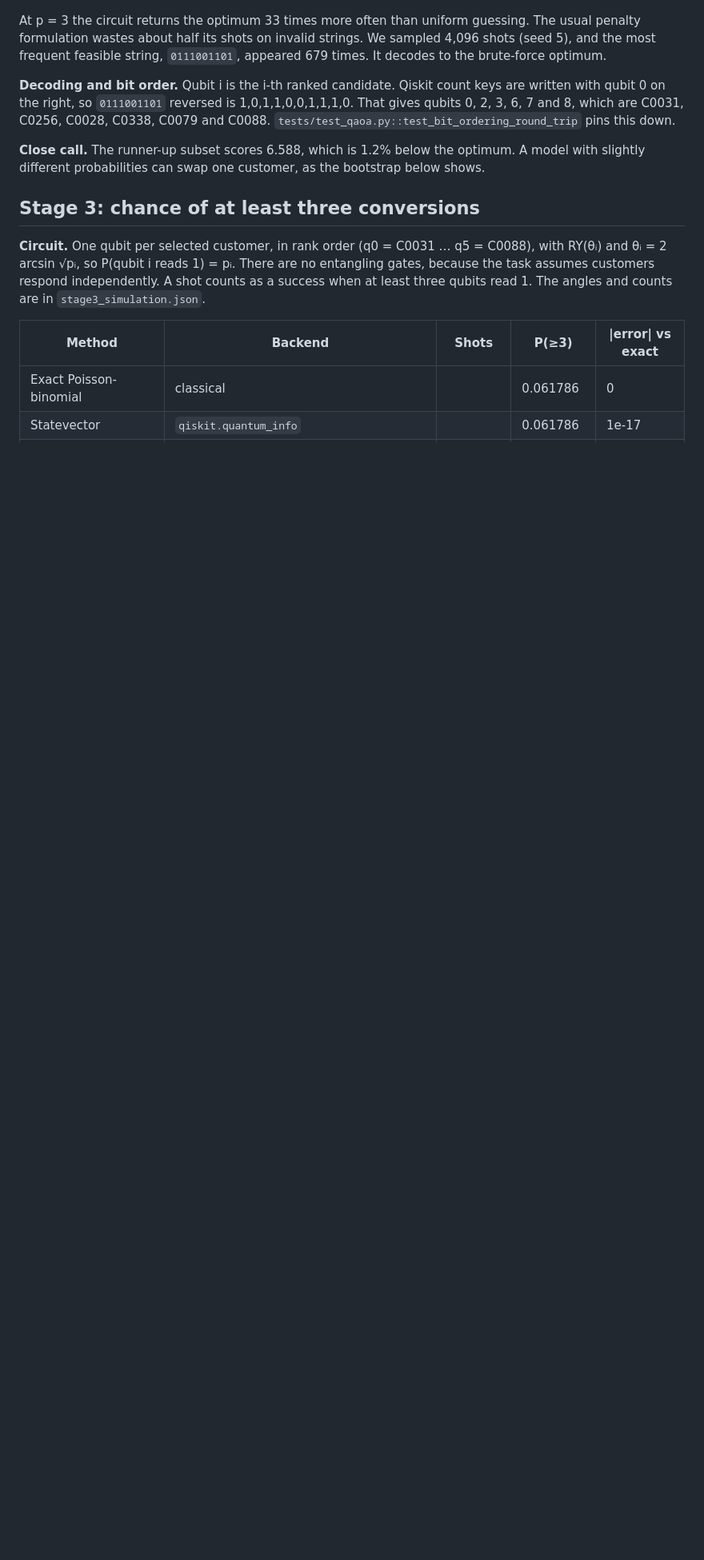
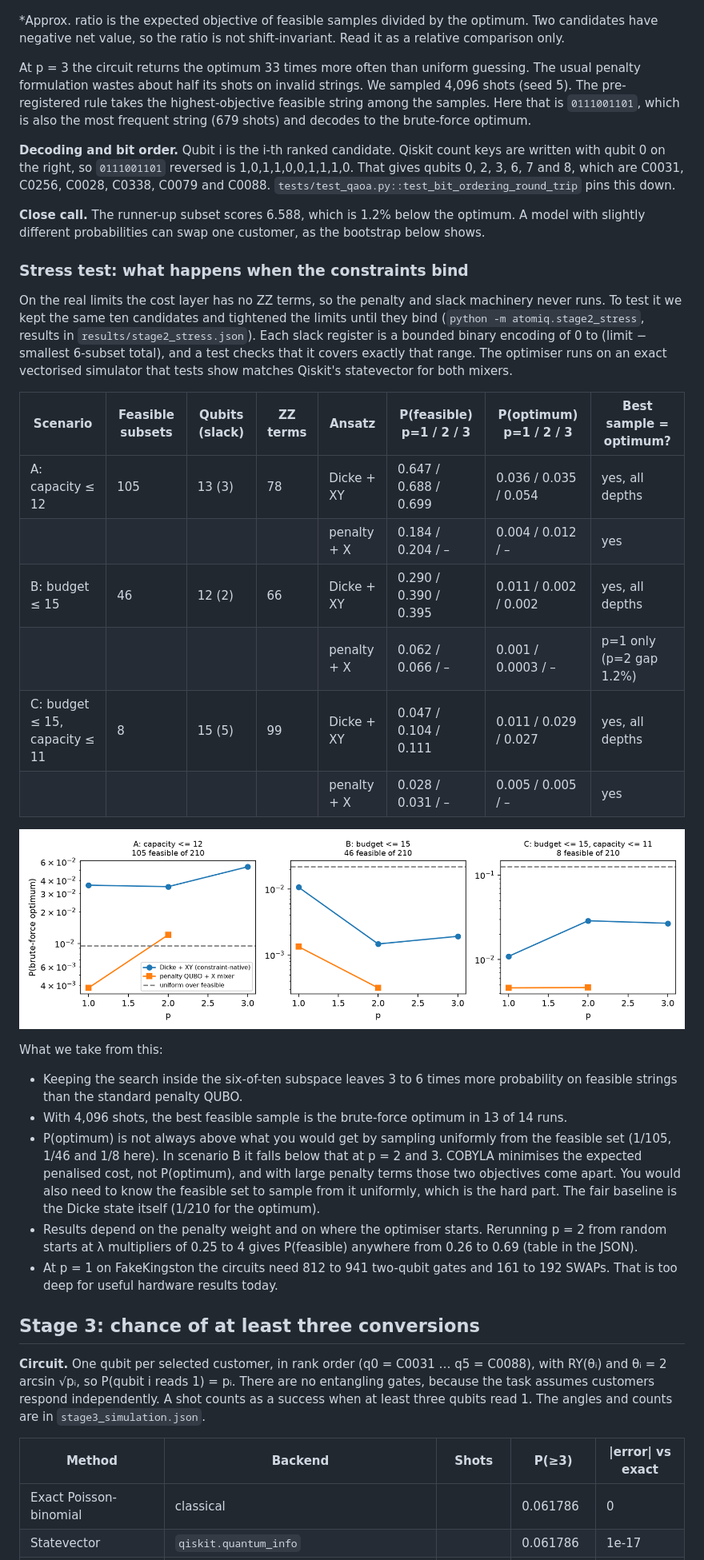
Before and after one commit to YASASWIP012/atomiq-quantum-campaign, a Markdown page: README.md, the part around one of its changes. Shown at 80% size. GitHub-like rendering; pictures changed too: figures/stage2_stress.png (added); blank space fills up the shorter version.

```diff
--- a/README.md
+++ b/README.md
@@ -111,11 +113,36 @@ What this shows, stated plainly: on 300 rows with 35 positives, the quantum kern
 
 ![qaoa depth](figures/stage2_qaoa_depth.png)
 
-At p = 3 the circuit returns the optimum 33 times more often than uniform guessing. The usual penalty formulation wastes about half its shots on invalid strings. We sampled 4,096 shots (seed 5), and the most frequent feasible string, `0111001101`, appeared 679 times. It decodes to the brute-force optimum.
+\*Approx. ratio is the expected objective of feasible samples divided by the optimum. Two candidates have negative net value, so the ratio is not shift-invariant. Read it as a relative comparison only.
+
+At p = 3 the circuit returns the optimum 33 times more often than uniform guessing. The usual penalty formulation wastes about half its shots on invalid strings. We sampled 4,096 shots (seed 5). The pre-registered rule takes the highest-objective feasible string among the samples. Here that is `0111001101`, which is also the most frequent string (679 shots) and decodes to the brute-force optimum.
 
 **Decoding and bit order.** Qubit i is the i-th ranked candidate. Qiskit count keys are written with qubit 0 on the right, so `0111001101` reversed is 1,0,1,1,0,0,1,1,1,0. That gives qubits 0, 2, 3, 6, 7 and 8, which are C0031, C0256, C0028, C0338, C0079 and C0088. `tests/test_qaoa.py::test_bit_ordering_round_trip` pins this down.
 
 **Close call.** The runner-up subset scores 6.588, which is 1.2% below the optimum. A model with slightly different probabilities can swap one customer, as the bootstrap below shows.
+
+### Stress test: what happens when the constraints bind
+
+On the real limits the cost layer has no ZZ terms, so the penalty and slack machinery never runs. To test it we kept the same ten candidates and tightened the limits until they bind (`python -m atomiq.stage2_stress`, results in `results/stage2_stress.json`). Each slack register is a bounded binary encoding of 0 to (limit − smallest 6-subset total), and a test checks that it covers exactly that range. The optimiser runs on an exact vectorised simulator that tests show matches Qiskit's statevector for both mixers.
+
+| Scenario | Feasible subsets | Qubits (slack) | ZZ terms | Ansatz | P(feasible) p=1 / 2 / 3 | P(optimum) p=1 / 2 / 3 | Best sample = optimum? |
+|---|---|---|---|---|---|---|---|
+| A: capacity ≤ 12 | 105 | 13 (3) | 78 | Dicke + XY | 0.647 / 0.688 / 0.699 | 0.036 / 0.035 / 0.054 | yes, all depths |
+| | | | | penalty + X | 0.184 / 0.204 / – | 0.004 / 0.012 / – | yes |
+| B: budget ≤ 15 | 46 | 12 (2) | 66 | Dicke + XY | 0.290 / 0.390 / 0.395 | 0.011 / 0.002 / 0.002 | yes, all depths |
+| | | | | penalty + X | 0.062 / 0.066 / – | 0.001 / 0.0003 / – | p=1 only (p=2 gap 1.2%) |
+| C: budget ≤ 15, capacity ≤ 11 | 8 | 15 (5) | 99 | Dicke + XY | 0.047 / 0.104 / 0.111 | 0.011 / 0.029 / 0.027 | yes, all depths |
+| | | | | penalty + X | 0.028 / 0.031 / – | 0.005 / 0.005 / – | yes |
+
+![stress test](figures/stage2_stress.png)
+
+What we take from this:
+
+- Keeping the search inside the six-of-ten subspace leaves 3 to 6 times more probability on feasible strings than the standard penalty QUBO.
+- With 4,096 shots, the best feasible sample is the brute-force optimum in 13 of 14 runs.
+- P(optimum) is not always above what you would get by sampling uniformly from the feasible set (1/105, 1/46 and 1/8 here). In scenario B it falls below that at p = 2 and 3. COBYLA minimises the expected penalised cost, not P(optimum), and with large penalty terms those two objectives come apart. You would also need to know the feasible set to sample from it uniformly, which is the hard part. The fair baseline is the Dicke state itself (1/210 for the optimum).
+- Results depend on the penalty weight and on where the optimiser starts. Rerunning p = 2 from random starts at λ multipliers of 0.25 to 4 gives P(feasible) anywhere from 0.26 to 0.69 (table in the JSON).
+- At p = 1 on FakeKingston the circuits need 812 to 941 two-qubit gates and 161 to 192 SWAPs. That is too deep for useful hardware results today.
 
 ## Stage 3: chance of at least three conversions
 
```
Also changed, not shown: other parts of README.md (+19 -9 lines), 18 other files.
